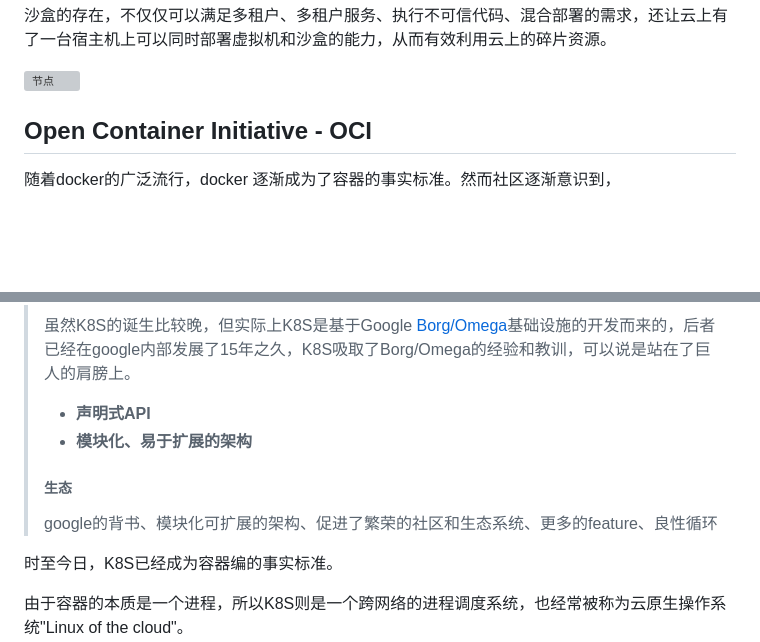
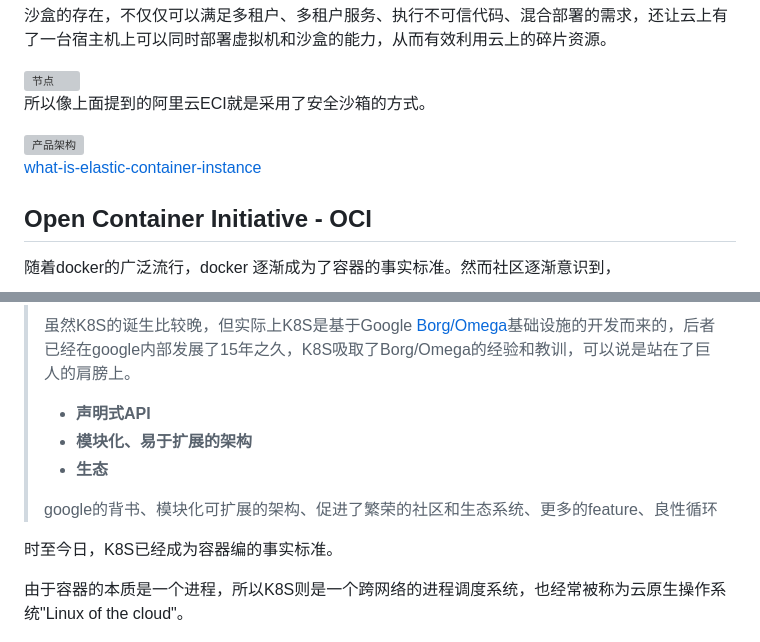
Before and after one commit to binnn6/binnn6.github.io, a Markdown page: posts/降本增效-提高机器资源利用率.md, 2 parts joined by grey strips. Rendered like a GitHub page; blank space fills up the shorter version; grey boxes are pictures that could not be loaded.

Commit message:
feat(notes): add notes

```diff
--- a/posts/降本增效-提高机器资源利用率.md
+++ b/posts/降本增效-提高机器资源利用率.md
@@ -450,6 +450,12 @@ runc的主要任务是负责整个容器的生命周期，包括创建、删除
 
 <img src="http://devops-1255386119.cos.ap-beijing.myqcloud.com/2023-03-24-055941.jpg" alt="节点"  />
 
+所以像上面提到的阿里云ECI就是采用了安全沙箱的方式。
+
+<img src="http://devops-1255386119.cos.ap-beijing.myqcloud.com/2023-11-02-130101.png" alt="产品架构"  />
+
+[what-is-elastic-container-instance](https://help.aliyun.com/zh/eci/product-overview/what-is-elastic-container-instance)
+
 ## Open Container Initiative - OCI
 
 随着docker的广泛流行，docker 逐渐成为了容器的事实标准。然而社区逐渐意识到，
@@ -491,10 +497,9 @@ Docker Swarm、apache mesos、[kubernetes](https://kubernetes.io/)(下文简称K
 >
 > - **声明式API**
 > - **模块化、易于扩展的架构**
+>- **生态**
 >
-> ##### 生态
->
-> google的背书、模块化可扩展的架构、促进了繁荣的社区和生态系统、更多的feature、良性循环
+>google的背书、模块化可扩展的架构、促进了繁荣的社区和生态系统、更多的feature、良性循环
 
 时至今日，K8S已经成为容器编的事实标准。
 
```
Also changed, not shown: posts/p441564.png (added).
